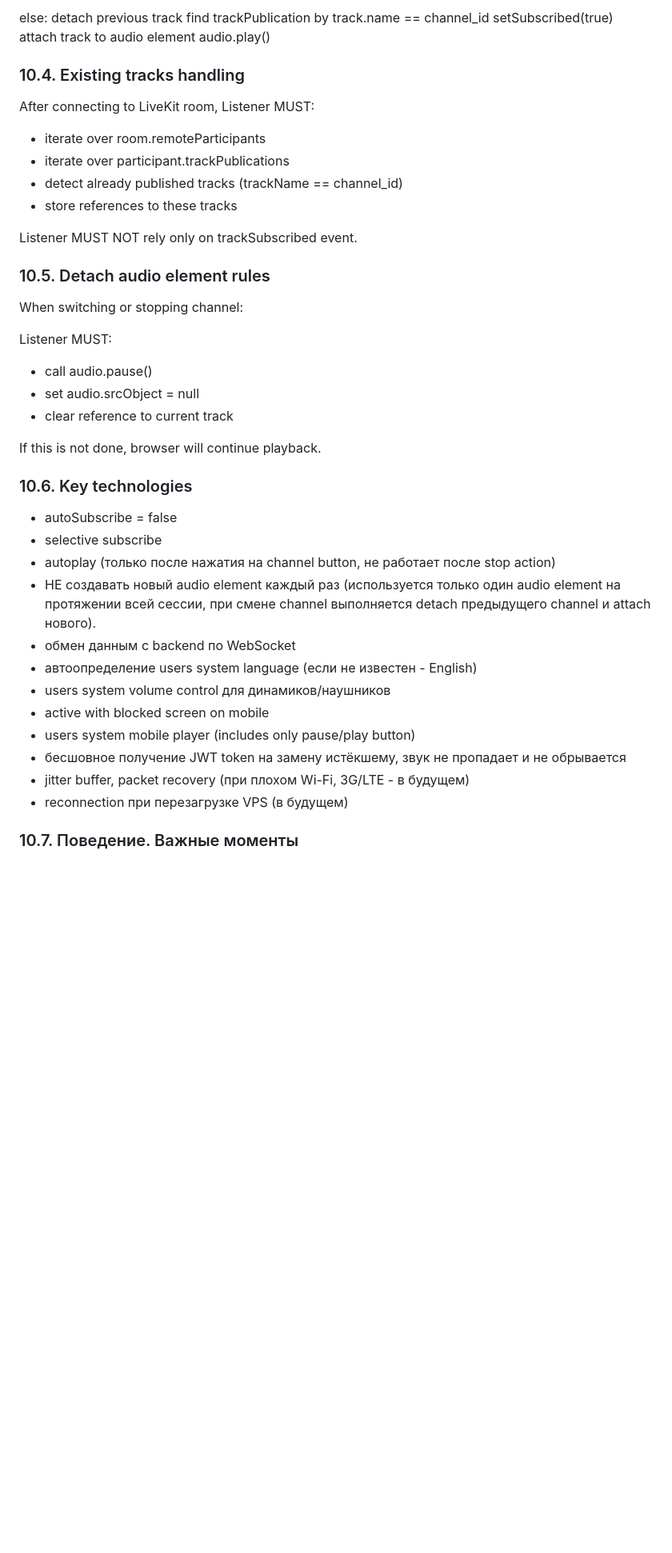
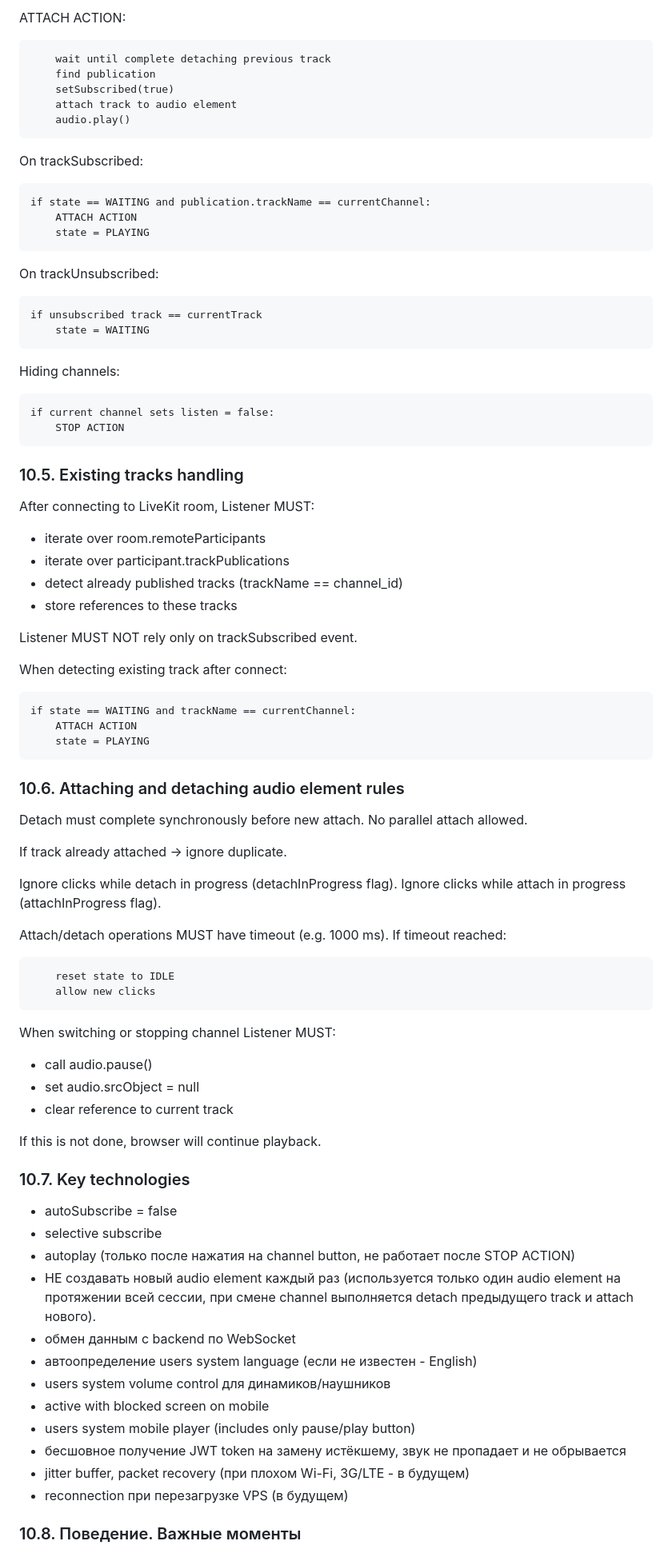
Before and after one commit to nike-tombasov/BYOD-MVP5, a Markdown page: docs/09_listener_ui.md, the part around one of its changes. Shown at 80% size. GitHub-like rendering; blank space fills up the shorter version.

Commit message:
Update listener logic 2

````diff
--- a/docs/09_listener_ui.md
+++ b/docs/09_listener_ui.md
@@ -34,15 +89,34 @@ if same channel:
 
-else:
-    detach previous track
-    find trackPublication by track.name == channel_id
+ATTACH ACTION:
+```
+    wait until complete detaching previous track
+    find publication
     setSubscribed(true)
     attach track to audio element
     audio.play()
+```
 
-### 10.4. Existing tracks handling
+On trackSubscribed:
+```
+if state == WAITING and publication.trackName == currentChannel:
+    ATTACH ACTION
+    state = PLAYING
+```
+
+On trackUnsubscribed:
+```
+if unsubscribed track == currentTrack
+    state = WAITING
+```
+
+Hiding channels:
+```
+if current channel sets listen = false:
+    STOP ACTION
+```
+### 10.5. Existing tracks handling
 
 After connecting to LiveKit room, Listener MUST:
-
 - iterate over room.remoteParticipants
 - iterate over participant.trackPublications
 - detect already published tracks (trackName == channel_id)
@@ -50,23 +124,41 @@ After connecting to LiveKit room, Listener MUST:
 
 Listener MUST NOT rely only on trackSubscribed event.
 
-### 10.5. Detach audio element rules
+When detecting existing track after connect:
+```
+if state == WAITING and trackName == currentChannel:
+    ATTACH ACTION
+    state = PLAYING
+```
 
-When switching or stopping channel:
+### 10.6. Attaching and detaching audio element rules
 
-Listener MUST:
+Detach must complete synchronously before new attach.
+No parallel attach allowed.
+
+If track already attached -> ignore duplicate.
+
+Ignore clicks while detach in progress (detachInProgress flag). Ignore clicks while attach in progress (attachInProgress flag).
+
+Attach/detach operations MUST have timeout (e.g. 1000 ms). If timeout reached:
+```
+    reset state to IDLE
+    allow new clicks
+```
+
+When switching or stopping channel Listener MUST:
 - call audio.pause()
 - set audio.srcObject = null
 - clear reference to current track
 
 If this is not done, browser will continue playback.
 
-### 10.6. Key technologies
+### 10.7. Key technologies
 
 - autoSubscribe = false
 - selective subscribe
-- autoplay (только после нажатия на channel button, не работает после stop action)
-- НЕ создавать новый audio element каждый раз (используется только один audio element на протяжении всей сессии, при смене channel выполняется detach предыдущего channel и attach нового).
+- autoplay (только после нажатия на channel button, не работает после STOP ACTION)
+- НЕ создавать новый audio element каждый раз (используется только один audio element на протяжении всей сессии, при смене channel выполняется detach предыдущего track и attach нового).
 - обмен данным с backend по WebSocket
 - автоопределение users system language (если не известен - English)
 - users system volume control для динамиков/наушников
@@ -76,5 +168,5 @@ If this is not done, browser will continue playback.
 - jitter buffer, packet recovery (при плохом Wi-Fi, 3G/LTE - в будущем)
 - reconnection при перезагрузке VPS (в будущем)
 
-### 10.7. Поведение. Важные моменты
+### 10.8. Поведение. Важные моменты
 
````
Also changed, not shown: other parts of docs/09_listener_ui.md (+76 -24 lines), docs/08_backend.md (+2 -2 lines).
